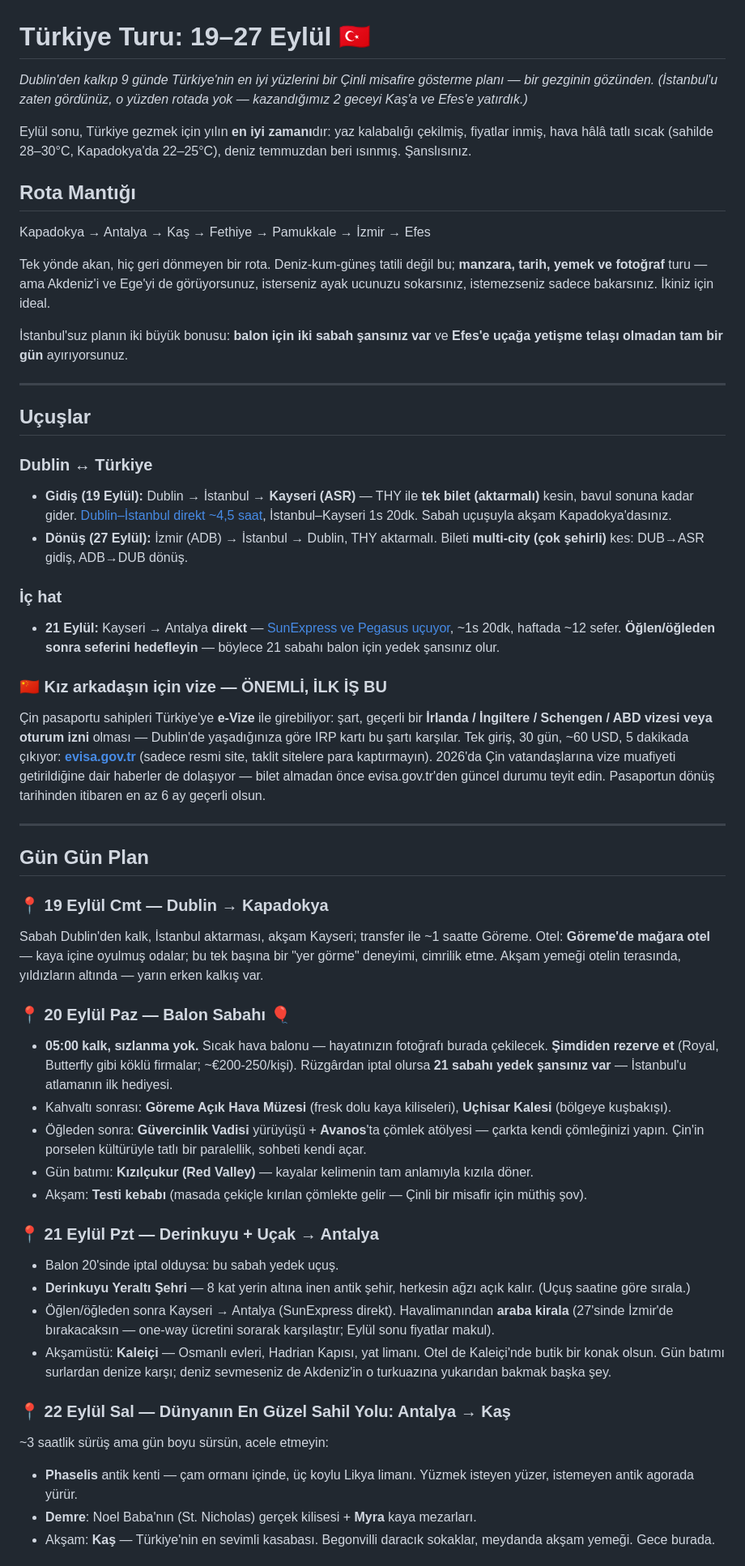
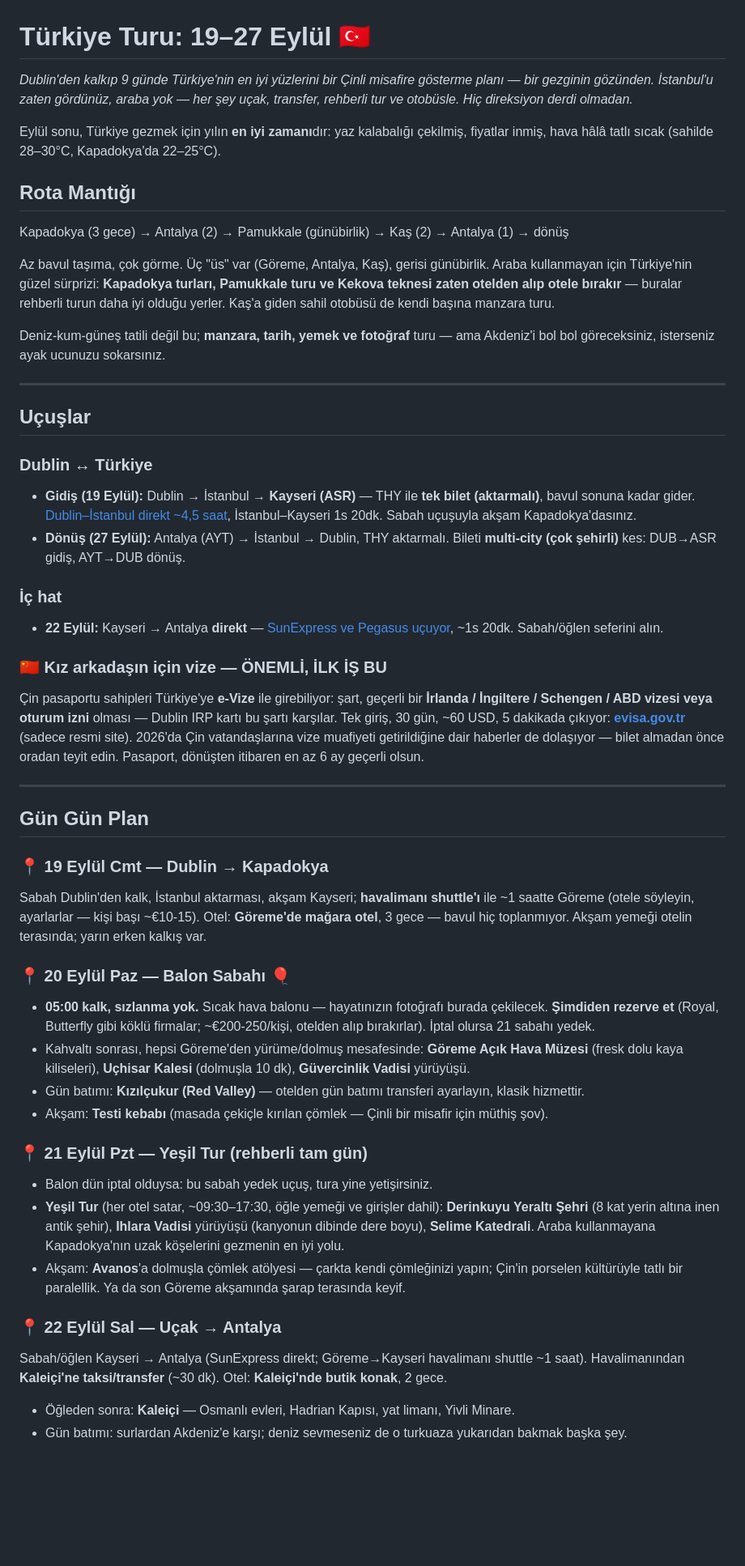
Before and after one commit to msaitd47-netizen/fluffy-octo-spork, a Markdown page: turkiye-tatil-plani-eylul.md, the part around one of its changes. Shown at 81% size. Rendered like a GitHub page; blank space fills up the shorter version.

```diff
--- a/turkiye-tatil-plani-eylul.md
+++ b/turkiye-tatil-plani-eylul.md
@@ -1,54 +1,51 @@
 # Türkiye Turu: 19–27 Eylül 🇹🇷
 
-*Dublin'den kalkıp 9 günde Türkiye'nin en iyi yüzlerini bir Çinli misafire gösterme planı — bir gezginin gözünden. (İstanbul'u zaten gördünüz, o yüzden rotada yok — kazandığımız 2 geceyi Kaş'a ve Efes'e yatırdık.)*
+*Dublin'den kalkıp 9 günde Türkiye'nin en iyi yüzlerini bir Çinli misafire gösterme planı — bir gezginin gözünden. İstanbul'u zaten gördünüz, araba yok — her şey uçak, transfer, rehberli tur ve otobüsle. Hiç direksiyon derdi olmadan.*
 
-Eylül sonu, Türkiye gezmek için yılın **en iyi zamanı**dır: yaz kalabalığı çekilmiş, fiyatlar inmiş, hava hâlâ tatlı sıcak (sahilde 28–30°C, Kapadokya'da 22–25°C), deniz temmuzdan beri ısınmış. Şanslısınız.
+Eylül sonu, Türkiye gezmek için yılın **en iyi zamanı**dır: yaz kalabalığı çekilmiş, fiyatlar inmiş, hava hâlâ tatlı sıcak (sahilde 28–30°C, Kapadokya'da 22–25°C).
 
 ## Rota Mantığı
 
-Kapadokya → Antalya → Kaş → Fethiye → Pamukkale → İzmir → Efes
+Kapadokya (3 gece) → Antalya (2) → Pamukkale (günübirlik) → Kaş (2) → Antalya (1) → dönüş
 
-Tek yönde akan, hiç geri dönmeyen bir rota. Deniz-kum-güneş tatili değil bu; **manzara, tarih, yemek ve fotoğraf** turu — ama Akdeniz'i ve Ege'yi de görüyorsunuz, isterseniz ayak ucunuzu sokarsınız, istemezseniz sadece bakarsınız. İkiniz için ideal.
+Az bavul taşıma, çok görme. Üç "üs" var (Göreme, Antalya, Kaş), gerisi günübirlik. Araba kullanmayan için Türkiye'nin güzel sürprizi: **Kapadokya turları, Pamukkale turu ve Kekova teknesi zaten otelden alıp otele bırakır** — buralar rehberli turun daha iyi olduğu yerler. Kaş'a giden sahil otobüsü de kendi başına manzara turu.
 
-İstanbul'suz planın iki büyük bonusu: **balon için iki sabah şansınız var** ve **Efes'e uçağa yetişme telaşı olmadan tam bir gün** ayırıyorsunuz.
+Deniz-kum-güneş tatili değil bu; **manzara, tarih, yemek ve fotoğraf** turu — ama Akdeniz'i bol bol göreceksiniz, isterseniz ayak ucunuzu sokarsınız.
 
 ---
 
 ## Uçuşlar
 
 ### Dublin ↔ Türkiye
-- **Gidiş (19 Eylül):** Dublin → İstanbul → **Kayseri (ASR)** — THY ile **tek bilet (aktarmalı)** kesin, bavul sonuna kadar gider. [Dublin–İstanbul direkt ~4,5 saat](https://www.flightconnections.com/flights-from-dub-to-ist), İstanbul–Kayseri 1s 20dk. Sabah uçuşuyla akşam Kapadokya'dasınız.
-- **Dönüş (27 Eylül):** İzmir (ADB) → İstanbul → Dublin, THY aktarmalı. Bileti **multi-city (çok şehirli)** kes: DUB→ASR gidiş, ADB→DUB dönüş.
+- **Gidiş (19 Eylül):** Dublin → İstanbul → **Kayseri (ASR)** — THY ile **tek bilet (aktarmalı)**, bavul sonuna kadar gider. [Dublin–İstanbul direkt ~4,5 saat](https://www.flightconnections.com/flights-from-dub-to-ist), İstanbul–Kayseri 1s 20dk. Sabah uçuşuyla akşam Kapadokya'dasınız.
+- **Dönüş (27 Eylül):** Antalya (AYT) → İstanbul → Dublin, THY aktarmalı. Bileti **multi-city (çok şehirli)** kes: DUB→ASR gidiş, AYT→DUB dönüş.
 
 ### İç hat
-- **21 Eylül:** Kayseri → Antalya **direkt** — [SunExpress ve Pegasus uçuyor](https://www.flightsfrom.com/ASR-AYT), ~1s 20dk, haftada ~12 sefer. **Öğlen/öğleden sonra seferini hedefleyin** — böylece 21 sabahı balon için yedek şansınız olur.
+- **22 Eylül:** Kayseri → Antalya **direkt** — [SunExpress ve Pegasus uçuyor](https://www.flightsfrom.com/ASR-AYT), ~1s 20dk. Sabah/öğlen seferini alın.
 
 ### 🇨🇳 Kız arkadaşın için vize — ÖNEMLİ, İLK İŞ BU
-Çin pasaportu sahipleri Türkiye'ye **e-Vize** ile girebiliyor: şart, geçerli bir **İrlanda / İngiltere / Schengen / ABD vizesi veya oturum izni** olması — Dublin'de yaşadığınıza göre IRP kartı bu şartı karşılar. Tek giriş, 30 gün, ~60 USD, 5 dakikada çıkıyor: **[evisa.gov.tr](https://www.evisa.gov.tr)** (sadece resmi site, taklit sitelere para kaptırmayın). 2026'da Çin vatandaşlarına vize muafiyeti getirildiğine dair haberler de dolaşıyor — bilet almadan önce evisa.gov.tr'den güncel durumu teyit edin. Pasaportun dönüş tarihinden itibaren en az 6 ay geçerli olsun.
+Çin pasaportu sahipleri Türkiye'ye **e-Vize** ile girebiliyor: şart, geçerli bir **İrlanda / İngiltere / Schengen / ABD vizesi veya oturum izni** olması — Dublin IRP kartı bu şartı karşılar. Tek giriş, 30 gün, ~60 USD, 5 dakikada çıkıyor: **[evisa.gov.tr](https://www.evisa.gov.tr)** (sadece resmi site). 2026'da Çin vatandaşlarına vize muafiyeti getirildiğine dair haberler de dolaşıyor — bilet almadan önce oradan teyit edin. Pasaport, dönüşten itibaren en az 6 ay geçerli olsun.
 
 ---
 
 ## Gün Gün Plan
 
 ### 📍 19 Eylül Cmt — Dublin → Kapadokya
-Sabah Dublin'den kalk, İstanbul aktarması, akşam Kayseri; transfer ile ~1 saatte Göreme. Otel: **Göreme'de mağara otel** — kaya içine oyulmuş odalar; bu tek başına bir "yer görme" deneyimi, cimrilik etme. Akşam yemeği otelin terasında, yıldızların altında — yarın erken kalkış var.
+Sabah Dublin'den kalk, İstanbul aktarması, akşam Kayseri; **havalimanı shuttle'ı** ile ~1 saatte Göreme (otele söyleyin, ayarlarlar — kişi başı ~€10-15). Otel: **Göreme'de mağara otel**, 3 gece — bavul hiç toplanmıyor. Akşam yemeği otelin terasında; yarın erken kalkış var.
 
 ### 📍 20 Eylül Paz — Balon Sabahı 🎈
-- **05:00 kalk, sızlanma yok.** Sıcak hava balonu — hayatınızın fotoğrafı burada çekilecek. **Şimdiden rezerve et** (Royal, Butterfly gibi köklü firmalar; ~€200-250/kişi). Rüzgârdan iptal olursa **21 sabahı yedek şansınız var** — İstanbul'u atlamanın ilk hediyesi.
-- Kahvaltı sonrası: **Göreme Açık Hava Müzesi** (fresk dolu kaya kiliseleri), **Uçhisar Kalesi** (bölgeye kuşbakışı).
-- Öğleden sonra: **Güvercinlik Vadisi** yürüyüşü + **Avanos**'ta çömlek atölyesi — çarkta kendi çömleğinizi yapın. Çin'in porselen kültürüyle tatlı bir paralellik, sohbeti kendi açar.
-- Gün batımı: **Kızılçukur (Red Valley)** — kayalar kelimenin tam anlamıyla kızıla döner.
-- Akşam: **Testi kebabı** (masada çekiçle kırılan çömlekte gelir — Çinli bir misafir için müthiş şov).
+- **05:00 kalk, sızlanma yok.** Sıcak hava balonu — hayatınızın fotoğrafı burada çekilecek. **Şimdiden rezerve et** (Royal, Butterfly gibi köklü firmalar; ~€200-250/kişi, otelden alıp bırakırlar). İptal olursa 21 sabahı yedek.
+- Kahvaltı sonrası, hepsi Göreme'den yürüme/dolmuş mesafesinde: **Göreme Açık Hava Müzesi** (fresk dolu kaya kiliseleri), **Uçhisar Kalesi** (dolmuşla 10 dk), **Güvercinlik Vadisi** yürüyüşü.
+- Gün batımı: **Kızılçukur (Red Valley)** — otelden gün batımı transferi ayarlayın, klasik hizmettir.
+- Akşam: **Testi kebabı** (masada çekiçle kırılan çömlek — Çinli bir misafir için müthiş şov).
 
-### 📍 21 Eylül Pzt — Derinkuyu + Uçak → Antalya
-- Balon 20'sinde iptal olduysa: bu sabah yedek uçuş.
-- **Derinkuyu Yeraltı Şehri** — 8 kat yerin altına inen antik şehir, herkesin ağzı açık kalır. (Uçuş saatine göre sırala.)
-- Öğlen/öğleden sonra Kayseri → Antalya (SunExpress direkt). Havalimanından **araba kirala** (27'sinde İzmir'de bırakacaksın — one-way ücretini sorarak karşılaştır; Eylül sonu fiyatlar makul).
-- Akşamüstü: **Kaleiçi** — Osmanlı evleri, Hadrian Kapısı, yat limanı. Otel de Kaleiçi'nde butik bir konak olsun. Gün batımı surlardan denize karşı; deniz sevmeseniz de Akdeniz'in o turkuazına yukarıdan bakmak başka şey.
+### 📍 21 Eylül Pzt — Yeşil Tur (rehberli tam gün)
+- Balon dün iptal olduysa: bu sabah yedek uçuş, tura yine yetişirsiniz.
+- **Yeşil Tur** (her otel satar, ~09:30–17:30, öğle yemeği ve girişler dahil): **Derinkuyu Yeraltı Şehri** (8 kat yerin altına inen antik şehir), **Ihlara Vadisi** yürüyüşü (kanyonun dibinde dere boyu), **Selime Katedrali**. Araba kullanmayana Kapadokya'nın uzak köşelerini gezmenin en iyi yolu.
+- Akşam: **Avanos**'a dolmuşla çömlek atölyesi — çarkta kendi çömleğinizi yapın; Çin'in porselen kültürüyle tatlı bir paralellik. Ya da son Göreme akşamında şarap terasında keyif.
 
-### 📍 22 Eylül Sal — Dünyanın En Güzel Sahil Yolu: Antalya → Kaş
-~3 saatlik sürüş ama gün boyu sürsün, acele etmeyin:
-- **Phaselis** antik kenti — çam ormanı içinde, üç koylu Likya limanı. Yüzmek isteyen yüzer, istemeyen antik agorada yürür.
-- **Demre**: Noel Baba'nın (St. Nicholas) gerçek kilisesi + **Myra** kaya mezarları.
-- Akşam: **Kaş** — Türkiye'nin en sevimli kasabası. Begonvilli daracık sokaklar, meydanda akşam yemeği. Gece burada.
+### 📍 22 Eylül Sal — Uçak → Antalya
+Sabah/öğlen Kayseri → Antalya (SunExpress direkt; Göreme→Kayseri havalimanı shuttle ~1 saat). Havalimanından **Kaleiçi'ne taksi/transfer** (~30 dk). Otel: **Kaleiçi'nde butik konak**, 2 gece.
+- Öğleden sonra: **Kaleiçi** — Osmanlı evleri, Hadrian Kapısı, yat limanı, Yivli Minare.
+- Gün batımı: surlardan Akdeniz'e karşı; deniz sevmeseniz de o turkuaza yukarıdan bakmak başka şey.
 
```
Also changed, not shown: other parts of turkiye-tatil-plani-eylul.md (+39 -41 lines).
